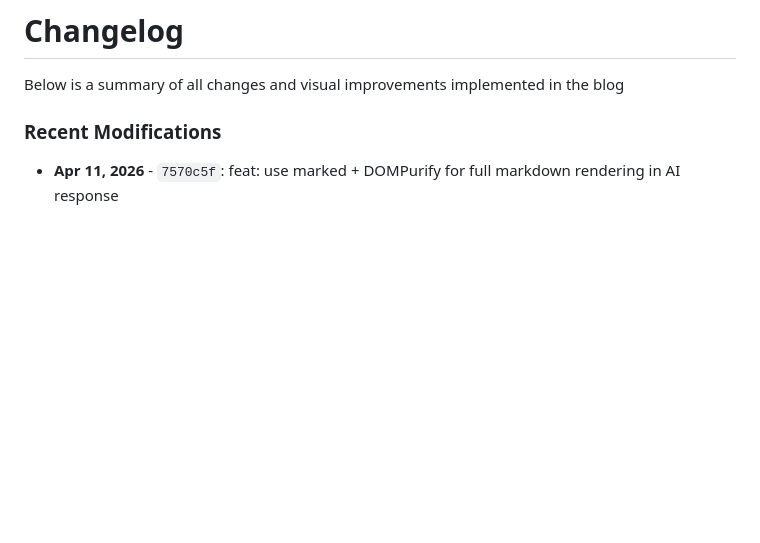
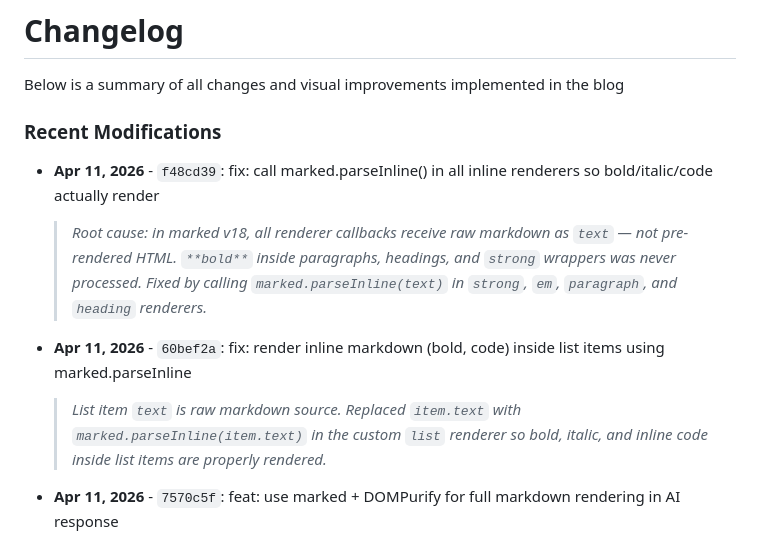
Before and after one commit to hossain-khan/hossains-dev-bytes, a Markdown page: CHANGELOG.md, the part around the change. Rendered like a GitHub page; blank space fills up the shorter version.

Commit message:
docs: add CHANGELOG entries for marked.parseInline bug fixes (PRs #23, #24)

```diff
--- a/CHANGELOG.md
+++ b/CHANGELOG.md
@@ -3,6 +3,12 @@
 Below is a summary of all changes and visual improvements implemented in the blog
 
 ### Recent Modifications
+
+- **Apr 11, 2026** - `f48cd39`: fix: call marked.parseInline() in all inline renderers so bold/italic/code actually render
+  > *Root cause: in marked v18, all renderer callbacks receive raw markdown as `text` — not pre-rendered HTML. `**bold**` inside paragraphs, headings, and `strong` wrappers was never processed. Fixed by calling `marked.parseInline(text)` in `strong`, `em`, `paragraph`, and `heading` renderers.*
+
+- **Apr 11, 2026** - `60bef2a`: fix: render inline markdown (bold, code) inside list items using marked.parseInline
+  > *List item `text` is raw markdown source. Replaced `item.text` with `marked.parseInline(item.text)` in the custom `list` renderer so bold, italic, and inline code inside list items are properly rendered.*
 
 - **Apr 11, 2026** - `7570c5f`: feat: use marked + DOMPurify for full markdown rendering in AI response
   > *Replaced the hand-rolled regex markdown parser in the AI assistant with [marked](https://marked.js.org/) v18 + [DOMPurify](https://github.com/cure53/DOMPurify) v3. All markdown tokens (bold, italic, lists, headings, code blocks, inline code) are rendered with Tailwind-styled custom renderers. DOMPurify sanitizes all AI-generated HTML before it is inserted into the DOM.*
```
